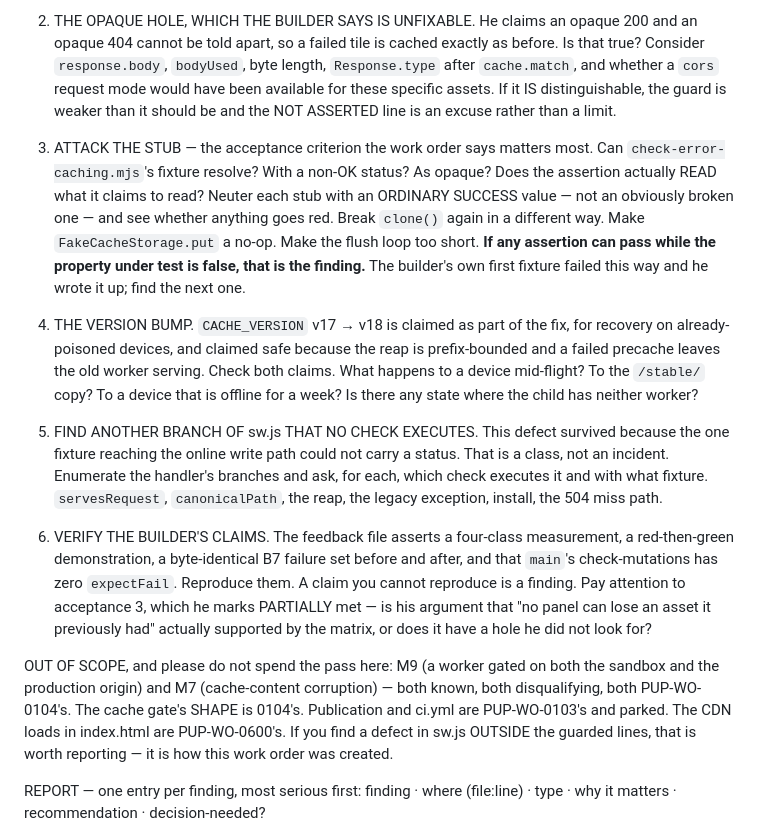
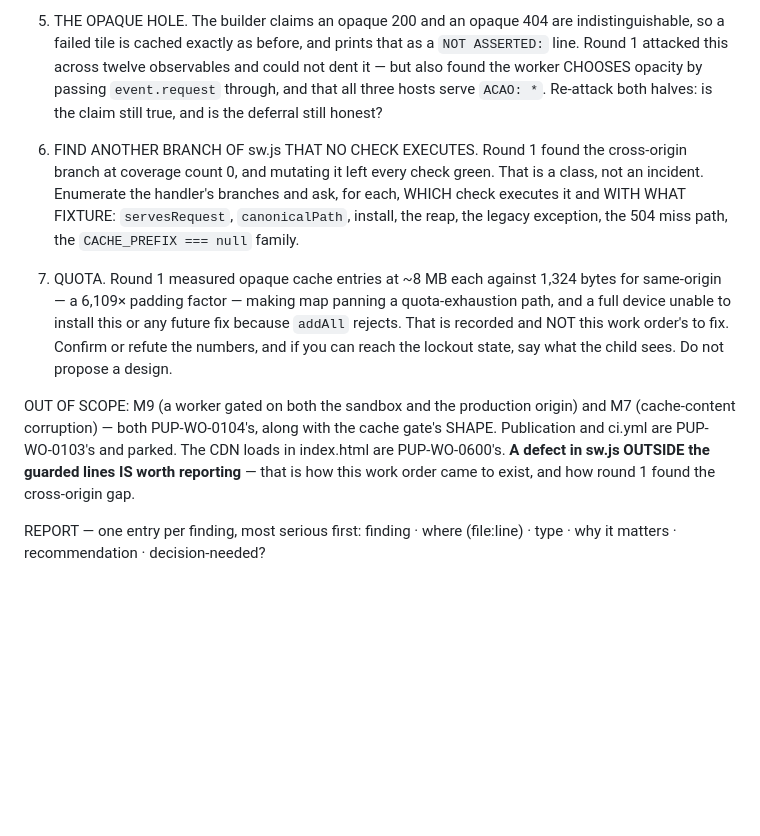
Before and after one commit to ikthys777/PupPad, a Markdown page: docs/findings/PUP-WO-0105-pass-prompt.md, the part around one of its changes. Rendered like a GitHub page; blank space fills up the shorter version.

```diff
--- a/docs/findings/PUP-WO-0105-pass-prompt.md
+++ b/docs/findings/PUP-WO-0105-pass-prompt.md
@@ -63,45 +95,28 @@ PROBES. Concrete attacks, not a restatement of the work order.
 
-2. THE OPAQUE HOLE, WHICH THE BUILDER SAYS IS UNFIXABLE. He claims an opaque 200 and
-   an opaque 404 cannot be told apart, so a failed tile is cached exactly as before.
-   Is that true? Consider `response.body`, `bodyUsed`, byte length, `Response.type`
-   after `cache.match`, and whether a `cors` request mode would have been available for
-   these specific assets. If it IS distinguishable, the guard is weaker than it should
-   be and the NOT ASSERTED line is an excuse rather than a limit.
+5. THE OPAQUE HOLE. The builder claims an opaque 200 and an opaque 404 are
+   indistinguishable, so a failed tile is cached exactly as before, and prints that as a
+   `NOT ASSERTED:` line. Round 1 attacked this across twelve observables and could not
+   dent it — but also found the worker CHOOSES opacity by passing `event.request`
+   through, and that all three hosts serve `ACAO: *`. Re-attack both halves: is the
+   claim still true, and is the deferral still honest?
 
-3. ATTACK THE STUB — the acceptance criterion the work order says matters most. Can
-   `check-error-caching.mjs`'s fixture resolve? With a non-OK status? As opaque? Does
-   the assertion actually READ what it claims to read? Neuter each stub with an
-   ORDINARY SUCCESS value — not an obviously broken one — and see whether anything goes
-   red. Break `clone()` again in a different way. Make `FakeCacheStorage.put` a no-op.
-   Make the flush loop too short. **If any assertion can pass while the property under
-   test is false, that is the finding.** The builder's own first fixture failed this
-   way and he wrote it up; find the next one.
+6. FIND ANOTHER BRANCH OF sw.js THAT NO CHECK EXECUTES. Round 1 found the cross-origin
+   branch at coverage count 0, and mutating it left every check green. That is a class,
+   not an incident. Enumerate the handler's branches and ask, for each, WHICH check
+   executes it and WITH WHAT FIXTURE: `servesRequest`, `canonicalPath`, install, the
+   reap, the legacy exception, the 504 miss path, the `CACHE_PREFIX === null` family.
 
-4. THE VERSION BUMP. `CACHE_VERSION` v17 → v18 is claimed as part of the fix, for
-   recovery on already-poisoned devices, and claimed safe because the reap is
-   prefix-bounded and a failed precache leaves the old worker serving. Check both
-   claims. What happens to a device mid-flight? To the `/stable/` copy? To a device
-   that is offline for a week? Is there any state where the child has neither worker?
+7. QUOTA. Round 1 measured opaque cache entries at ~8 MB each against 1,324 bytes for
+   same-origin — a 6,109× padding factor — making map panning a quota-exhaustion path,
+   and a full device unable to install this or any future fix because `addAll` rejects.
+   That is recorded and NOT this work order's to fix. Confirm or refute the numbers, and
+   if you can reach the lockout state, say what the child sees. Do not propose a design.
 
-5. FIND ANOTHER BRANCH OF sw.js THAT NO CHECK EXECUTES. This defect survived because
-   the one fixture reaching the online write path could not carry a status. That is a
-   class, not an incident. Enumerate the handler's branches and ask, for each, which
-   check executes it and with what fixture. `servesRequest`, `canonicalPath`, the reap,
-   the legacy exception, install, the 504 miss path.
-
-6. VERIFY THE BUILDER'S CLAIMS. The feedback file asserts a four-class measurement, a
-   red-then-green demonstration, a byte-identical B7 failure set before and after, and
-   that `main`'s check-mutations has zero `expectFail`. Reproduce them. A claim you
-   cannot reproduce is a finding. Pay attention to acceptance 3, which he marks
-   PARTIALLY met — is his argument that "no panel can lose an asset it previously had"
-   actually supported by the matrix, or does it have a hole he did not look for?
-
-OUT OF SCOPE, and please do not spend the pass here: M9 (a worker gated on both the
-sandbox and the production origin) and M7 (cache-content corruption) — both known, both
-disqualifying, both PUP-WO-0104's. The cache gate's SHAPE is 0104's. Publication and
-ci.yml are PUP-WO-0103's and parked. The CDN loads in index.html are PUP-WO-0600's.
-If you find a defect in sw.js OUTSIDE the guarded lines, that is worth reporting — it
-is how this work order was created.
+OUT OF SCOPE: M9 (a worker gated on both the sandbox and the production origin) and M7
+(cache-content corruption) — both PUP-WO-0104's, along with the cache gate's SHAPE.
+Publication and ci.yml are PUP-WO-0103's and parked. The CDN loads in index.html are
+PUP-WO-0600's. **A defect in sw.js OUTSIDE the guarded lines IS worth reporting** — that
+is how this work order came to exist, and how round 1 found the cross-origin gap.
 
 REPORT — one entry per finding, most serious first:
   finding · where (file:line) · type · why it matters · recommendation · decision-needed?
```
Also changed, not shown: other parts of docs/findings/PUP-WO-0105-pass-prompt.md (+64 -32 lines).
